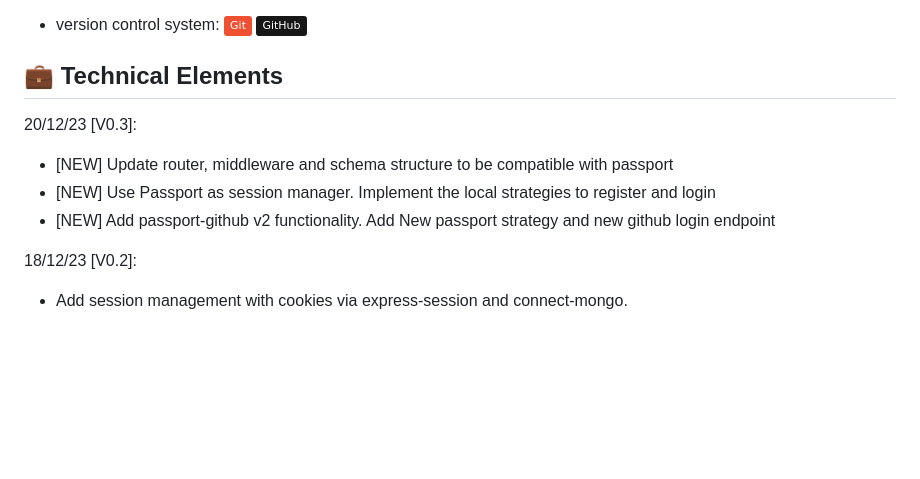
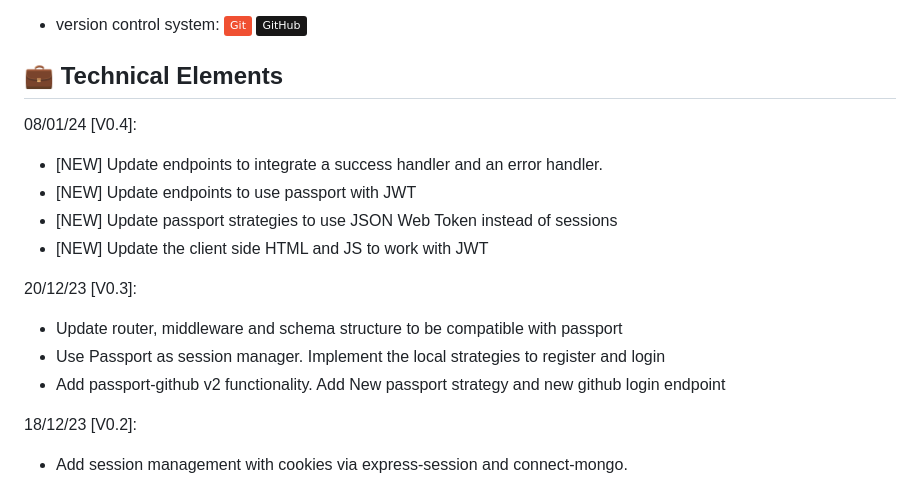
Before and after one commit to koriditmeyer/ecommerceBackend, a Markdown page: README.md, the part around the change. Rendered like a GitHub page; badges without logos; blank space fills up the shorter version.

```diff
--- a/README.md
+++ b/README.md
@@ -36,10 +36,16 @@ Welcome to the E-Commerce Express Backend project.
 
 ## 💼 Technical Elements
 
+08/01/24 [V0.4]:
+- [NEW] Update endpoints to integrate a success handler and an error handler.
+- [NEW] Update endpoints to use passport with JWT
+- [NEW] Update passport strategies to use JSON Web Token instead of sessions
+- [NEW] Update the client side HTML and JS to work with JWT
+
 20/12/23 [V0.3]:
-- [NEW] Update router, middleware and schema structure to be compatible with passport
-- [NEW] Use Passport as session manager. Implement the local strategies to register and login
-- [NEW] Add passport-github v2 functionality. Add New passport strategy and new github login endpoint
+- Update router, middleware and schema structure to be compatible with passport
+- Use Passport as session manager. Implement the local strategies to register and login
+- Add passport-github v2 functionality. Add New passport strategy and new github login endpoint
 
 
 18/12/23 [V0.2]:
```
